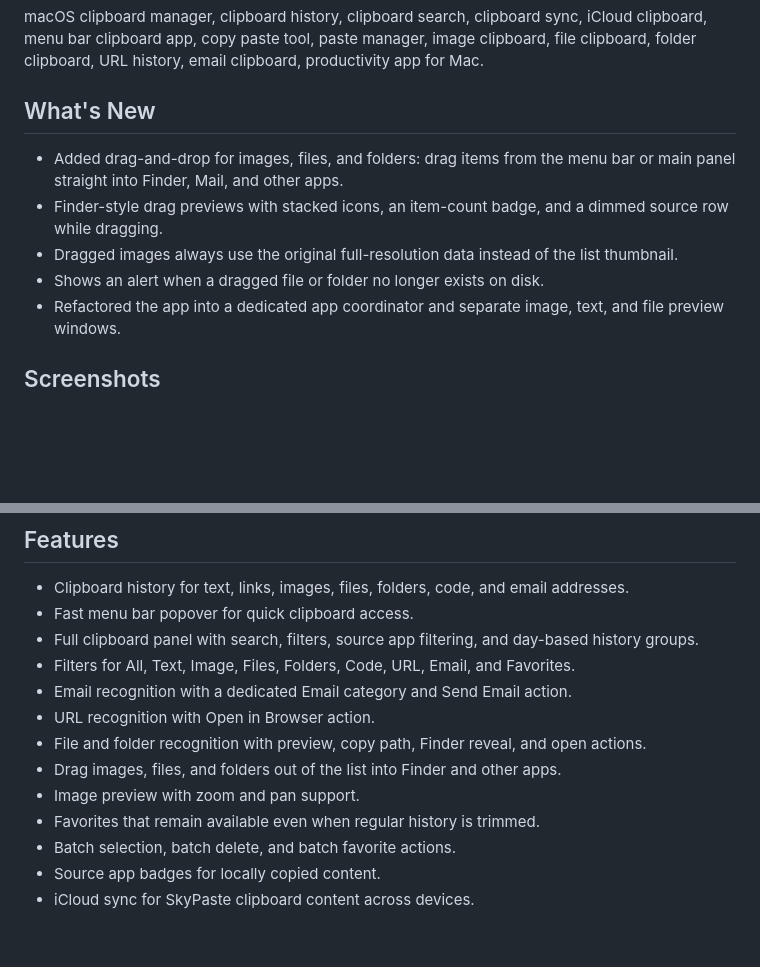
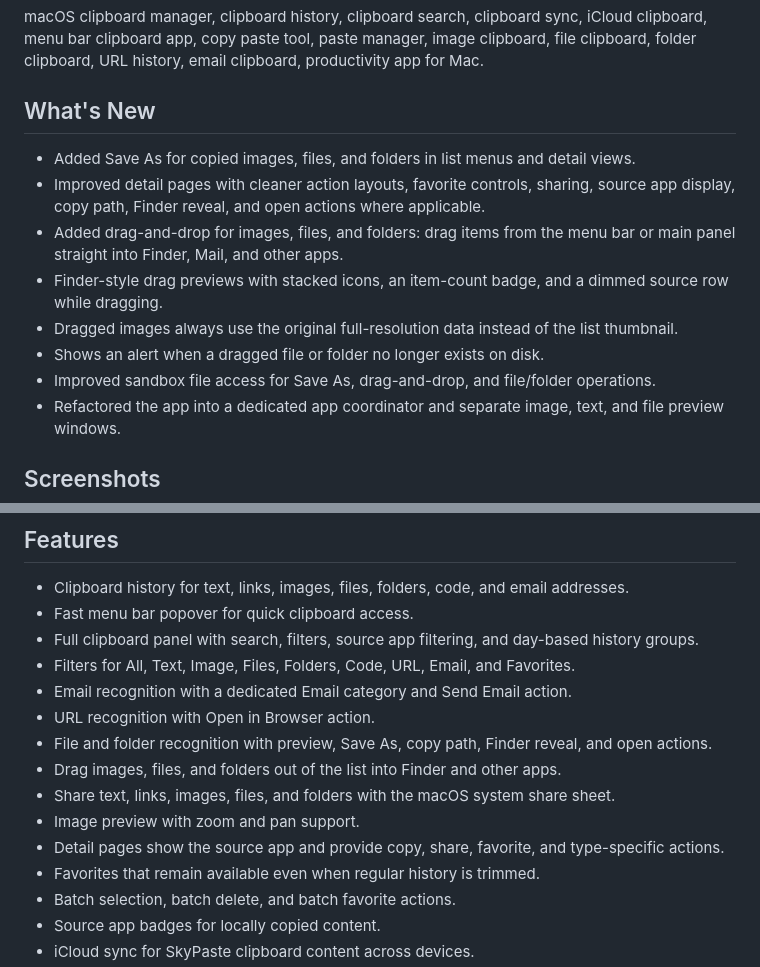
Before and after one commit to skyzizhu/SkyPaste, a Markdown page: README.md, 2 parts joined by grey strips. Rendered like a GitHub page; blank space fills up the shorter version.

Commit message:
Update README for 0.2.8 changes

```diff
--- a/README.md
+++ b/README.md
@@ -25,10 +25,13 @@ macOS clipboard manager, clipboard history, clipboard search, clipboard sync, iC
 
 ## What's New
 
+- Added Save As for copied images, files, and folders in list menus and detail views.
+- Improved detail pages with cleaner action layouts, favorite controls, sharing, source app display, copy path, Finder reveal, and open actions where applicable.
 - Added drag-and-drop for images, files, and folders: drag items from the menu bar or main panel straight into Finder, Mail, and other apps.
 - Finder-style drag previews with stacked icons, an item-count badge, and a dimmed source row while dragging.
 - Dragged images always use the original full-resolution data instead of the list thumbnail.
 - Shows an alert when a dragged file or folder no longer exists on disk.
+- Improved sandbox file access for Save As, drag-and-drop, and file/folder operations.
 - Refactored the app into a dedicated app coordinator and separate image, text, and file preview windows.
 
 ## Screenshots
@@ -57,9 +60,11 @@ macOS clipboard manager, clipboard history, clipboard search, clipboard sync, iC
 - Filters for All, Text, Image, Files, Folders, Code, URL, Email, and Favorites.
 - Email recognition with a dedicated Email category and Send Email action.
 - URL recognition with Open in Browser action.
-- File and folder recognition with preview, copy path, Finder reveal, and open actions.
+- File and folder recognition with preview, Save As, copy path, Finder reveal, and open actions.
 - Drag images, files, and folders out of the list into Finder and other apps.
+- Share text, links, images, files, and folders with the macOS system share sheet.
 - Image preview with zoom and pan support.
+- Detail pages show the source app and provide copy, share, favorite, and type-specific actions.
 - Favorites that remain available even when regular history is trimmed.
 - Batch selection, batch delete, and batch favorite actions.
 - Source app badges for locally copied content.
```
Also changed, not shown: README.zh-CN.md (+6 -1 lines).
